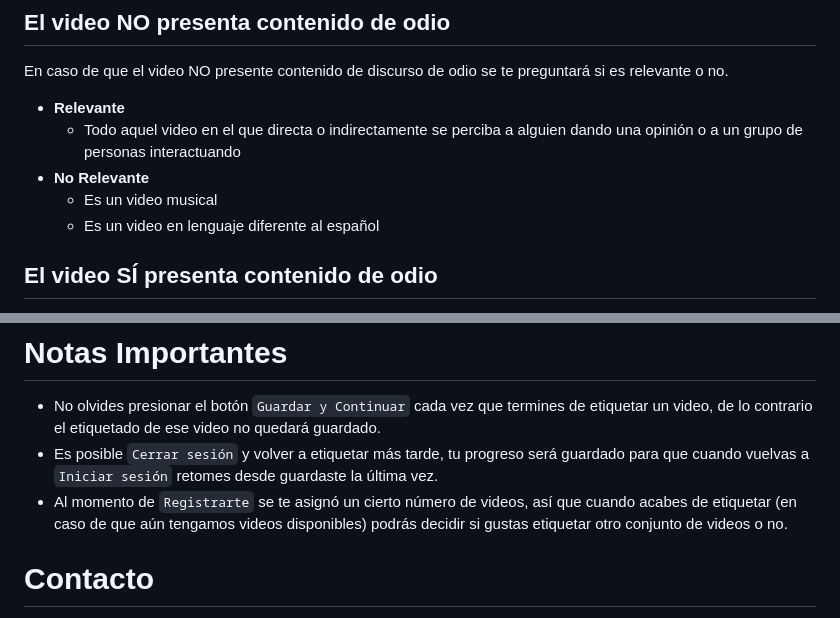
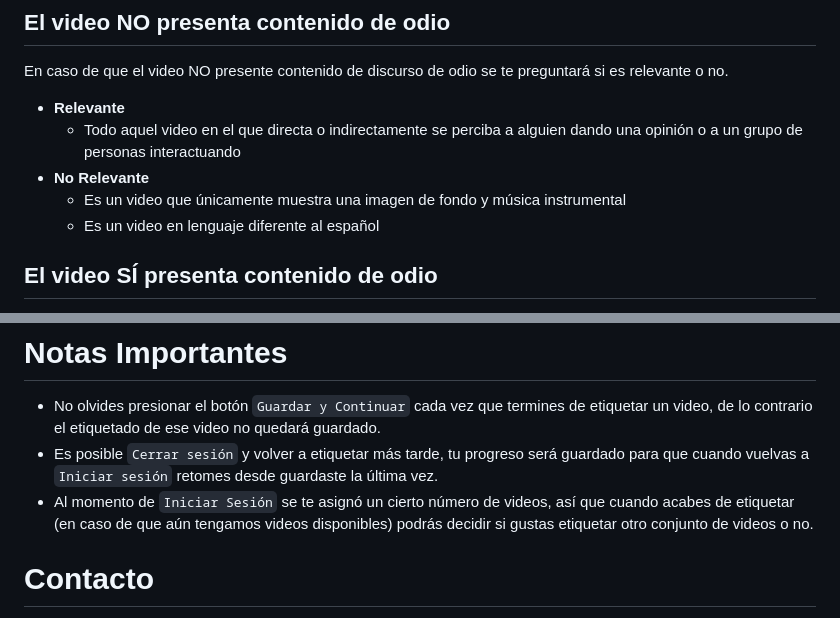
Before and after one commit to iltocl/hsdvmi-video-annotation-webapp, a Markdown page: guideline/guía de anotación para dataset de videos de discurso de odio.md, 2 parts joined by grey strips. Drawn GitHub-style.

```diff
--- a/guideline/guía de anotación para dataset de videos de discurso de odio.md
+++ b/guideline/guía de anotación para dataset de videos de discurso de odio.md
@@ -30,7 +30,7 @@ En caso de que el video NO presente contenido de discurso de odio se te pregunta
 - **Relevante**
   - Todo aquel video en el que directa o indirectamente se perciba a alguien dando una opinión o a un grupo de personas interactuando
 - **No Relevante**
-  - Es un video musical
+  - Es un video que únicamente muestra una imagen de fondo y música instrumental
   - Es un video en lenguaje diferente al español
 
 ## El video SÍ presenta contenido de odio
@@ -80,7 +80,7 @@ Para este caso tomamos tres factores como referencia. Sin embargo, si percibiera
 # Notas Importantes
 - No olvides presionar el botón `Guardar y Continuar` cada vez que termines de etiquetar un video, de lo contrario el etiquetado de ese video no quedará guardado.
 - Es posible `Cerrar sesión` y volver a etiquetar más tarde, tu progreso será guardado para que cuando vuelvas a `Iniciar sesión` retomes desde guardaste la última vez.
-- Al momento de `Registrarte` se te asignó un cierto número de videos, así que cuando acabes de etiquetar (en caso de que aún tengamos videos disponibles) podrás decidir si gustas etiquetar otro conjunto de videos o no.
+- Al momento de `Iniciar Sesión` se te asignó un cierto número de videos, así que cuando acabes de etiquetar (en caso de que aún tengamos videos disponibles) podrás decidir si gustas etiquetar otro conjunto de videos o no.
 
 # Contacto
 En caso de cualquier duda y/o problema escribe al correo.
```
